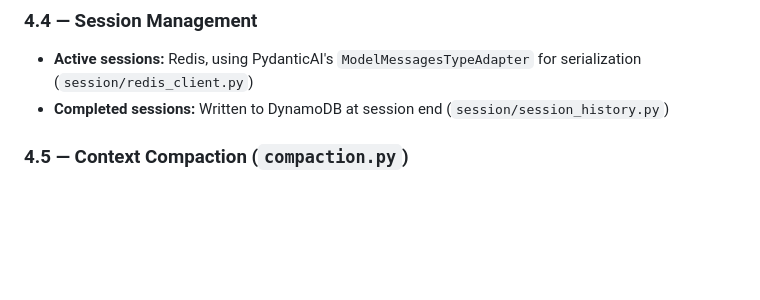
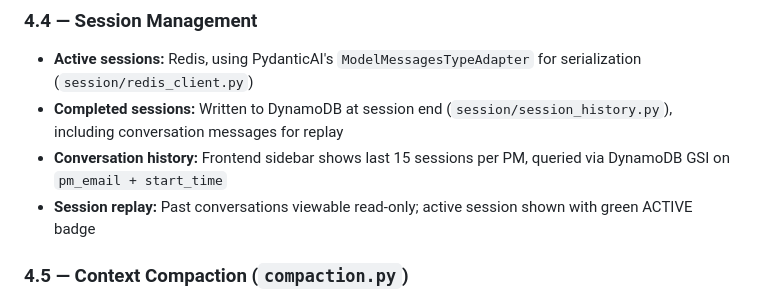
Before and after one commit to praz2202/pmmaiagent, a Markdown page: docs/pmm-ai-agent-guide.md, the part around the change. Rendered like a GitHub page; blank space fills up the shorter version.

```diff
--- a/docs/pmm-ai-agent-guide.md
+++ b/docs/pmm-ai-agent-guide.md
@@ -174,7 +174,9 @@ These are direct HTTP calls. No Lambda layer, no SDK wrapper.
 ### 4.4 — Session Management
 
 - **Active sessions:** Redis, using PydanticAI's `ModelMessagesTypeAdapter` for serialization (`session/redis_client.py`)
-- **Completed sessions:** Written to DynamoDB at session end (`session/session_history.py`)
+- **Completed sessions:** Written to DynamoDB at session end (`session/session_history.py`), including conversation messages for replay
+- **Conversation history:** Frontend sidebar shows last 15 sessions per PM, queried via DynamoDB GSI on `pm_email + start_time`
+- **Session replay:** Past conversations viewable read-only; active session shown with green ACTIVE badge
 
 ### 4.5 — Context Compaction (`compaction.py`)
 
```
Also changed, not shown: docs/pmm-ai-agent-architecture.md (+17 -5 lines), docs/pmm-ai-agent-devops-plan.md (+5 -2 lines).
